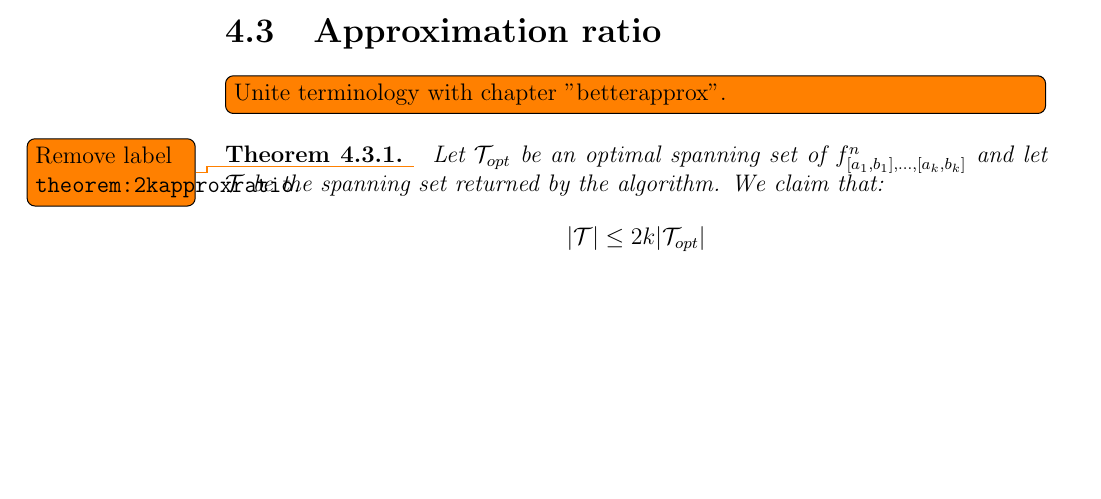
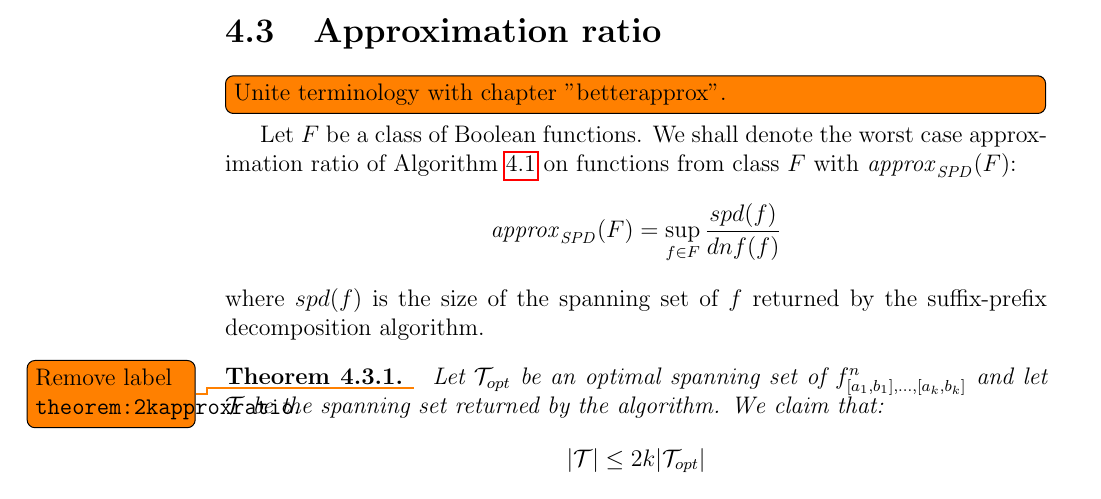
Before and after one commit to filipbartek/ibf, a LaTeX thesis (thesis.tex, which reads thesis/2kapprox.tex): part of page 33 of 54, cut so that both start at the same text, the shorter picture padded with empty space. Compiled offline with pdfLaTeX.

Commit message:
Define \approxspd and spd

```diff
--- a/thesis/2kapprox.tex
+++ b/thesis/2kapprox.tex
@@ -125,6 +125,17 @@ the union of the intervals.
 \label{sec:spdapproxratio}
 
 \todo[inline]{Unite terminology with chapter "betterapprox".}
+
+Let $F$ be a class of Boolean functions.
+We shall denote the worst case approximation ratio
+of \cref{algorithm:spd}
+on functions from class $F$ with $\approxspd{F}$:
+$$
+\approxspd{F}
+= \sup_{f \in F}{\frac{spd(f)}{dnf(f)}}
+$$
+where $spd(f)$ is the size of the spanning set of $f$
+returned by the suffix-prefix decomposition algorithm.
 
 \begin{theorem}
 \label{theorem:2kapproxratio}
```
